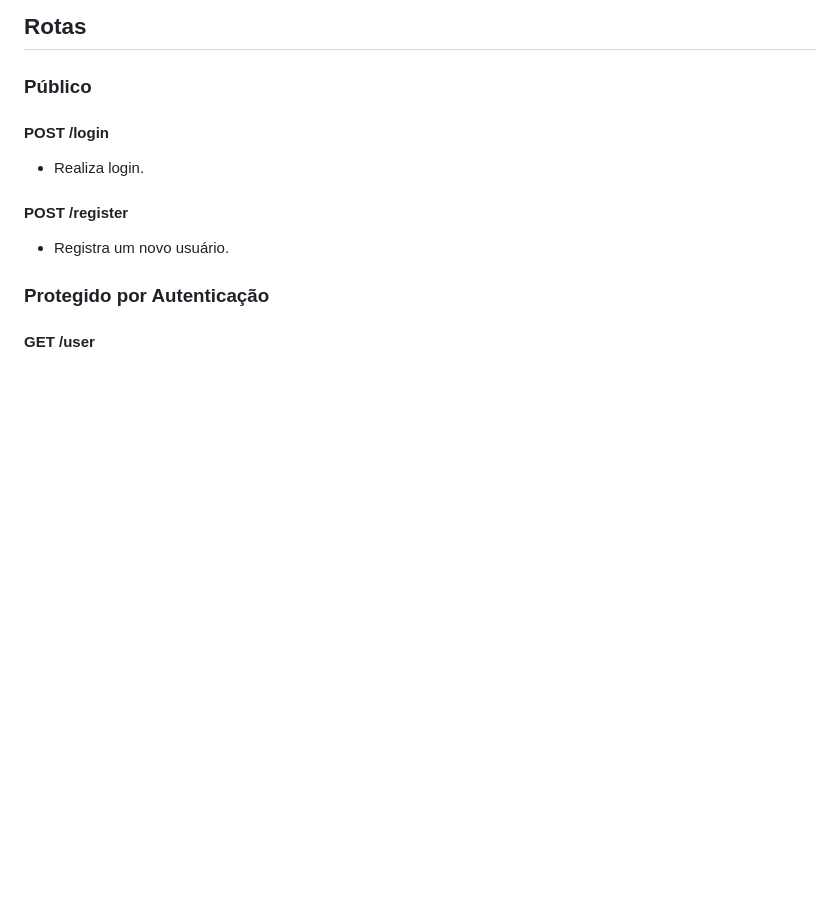
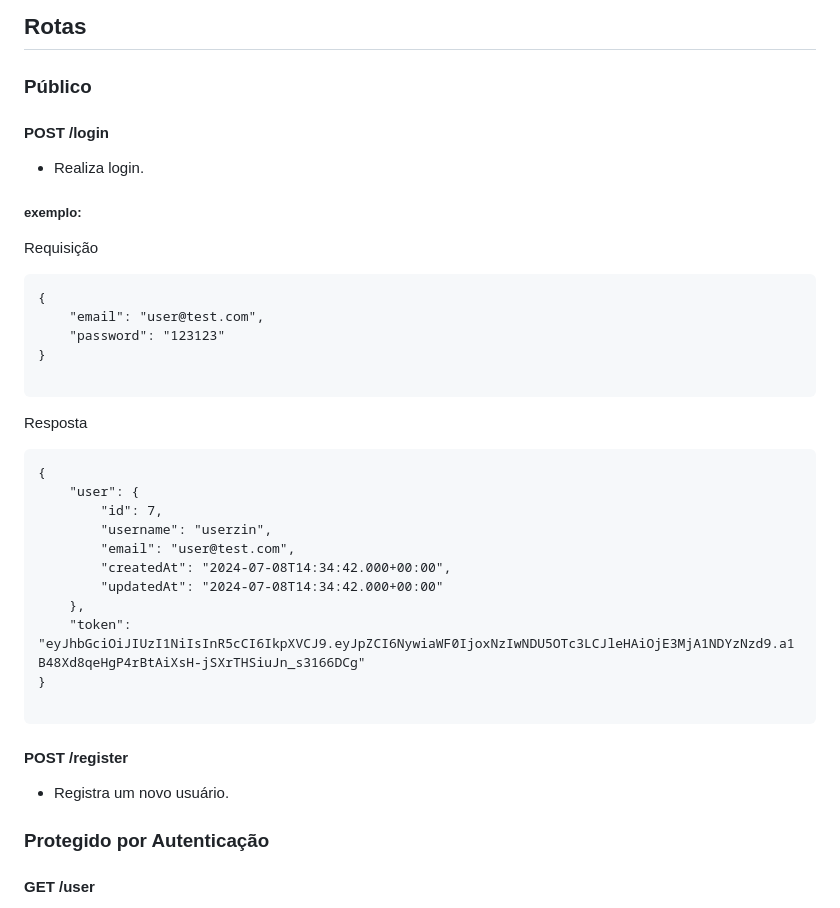
Before and after one commit to renathogomes/projetoBe, a Markdown page: README.md, the part around the change. Rendered like a GitHub page; blank space fills up the shorter version.

````diff
--- a/README.md
+++ b/README.md
@@ -804,6 +804,33 @@ npm install
 #### POST /login
  - Realiza login.
 
+##### exemplo:
+
+Requisição
+
+```
+{
+	"email": "user@test.com",
+	"password": "123123"
+}
+
+```
+Resposta
+
+```
+{
+	"user": {
+		"id": 7,
+		"username": "userzin",
+		"email": "user@test.com",
+		"createdAt": "2024-07-08T14:34:42.000+00:00",
+		"updatedAt": "2024-07-08T14:34:42.000+00:00"
+	},
+	"token": "eyJhbGciOiJIUzI1NiIsInR5cCI6IkpXVCJ9.eyJpZCI6NywiaWF0IjoxNzIwNDU5OTc3LCJleHAiOjE3MjA1NDYzNzd9.a1B48Xd8qeHgP4rBtAiXsH-jSXrTHSiuJn_s3166DCg"
+}
+
+```
+
 #### POST /register
   - Registra um novo usuário.
 
````
